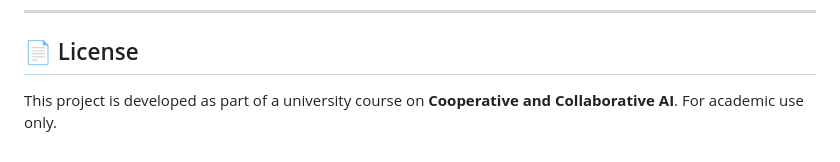
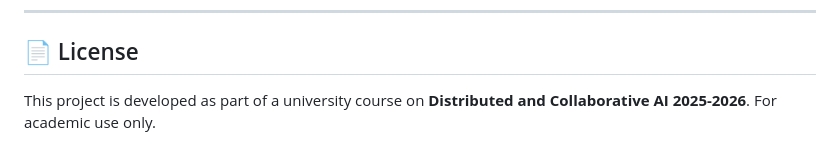
Before and after one commit to Rafeh-18/Intelligent-University-Timetabling-Multi-Agent-System, a Markdown page: README.md, the part around the change. Rendered like a GitHub page.

```diff
--- a/README.md
+++ b/README.md
@@ -176,4 +176,4 @@ scikit-learn
 
 ## 📄 License
 
-This project is developed as part of a university course on **Cooperative and Collaborative AI**. For academic use only.
+This project is developed as part of a university course on **Distributed and Collaborative AI 2025-2026**. For academic use only.
```
